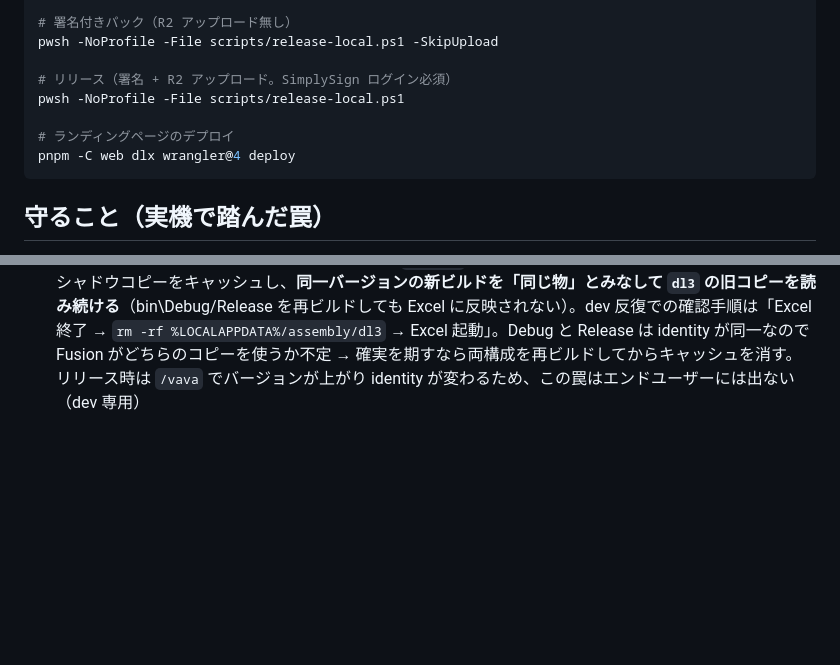
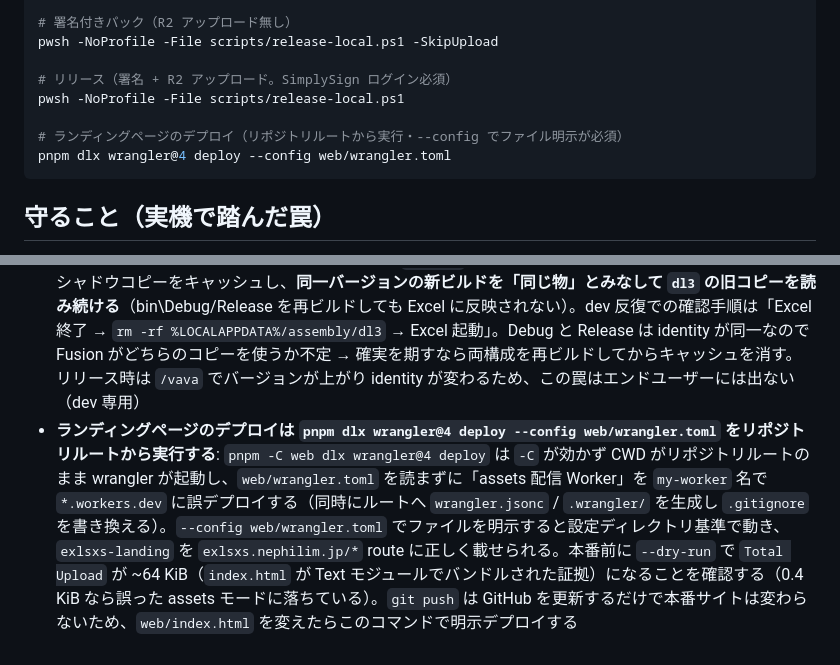
Before and after one commit to 1llum1n4t1s/EXLSXS, a Markdown page: CLAUDE.md, 2 parts joined by grey strips. GitHub-like rendering; blank space fills up the shorter version.

Commit message:
docs: ランディングページのデプロイ手順を --config 明示方式に修正
pnpm -C web dlx wrangler@4 deploy は -C が効かず CWD がルートのまま
実行され、web/wrangler.toml を読まずに my-worker を workers.dev へ
誤デプロイする。--config web/wrangler.toml でファイルを明示する正しい
手順と、実機で踏んだ罠を CLAUDE.md に記録。

Co-Authored-By: Claude Opus 4.8 (1M context) <noreply@anthropic.com>

````diff
--- a/CLAUDE.md
+++ b/CLAUDE.md
@@ -24,8 +24,8 @@ pwsh -NoProfile -File scripts/release-local.ps1 -SkipUpload
 # リリース（署名 + R2 アップロード。SimplySign ログイン必須）
 pwsh -NoProfile -File scripts/release-local.ps1
 
-# ランディングページのデプロイ
-pnpm -C web dlx wrangler@4 deploy
+# ランディングページのデプロイ（リポジトリルートから実行・--config でファイル明示が必須）
+pnpm dlx wrangler@4 deploy --config web/wrangler.toml
 ```
 
 ## 守ること（実機で踏んだ罠）
@@ -41,3 +41,4 @@ pnpm -C web dlx wrangler@4 deploy
   - **(2) `.slnx` 側**: VSTO プロジェクト行は `<Project Path="EXLSXS/EXLSXS.csproj" />` と **Type 属性なし** で書く。Type 属性なしだと VS は拡張子で C# 基底型を判定し csproj の `<ProjectTypeGuids>`（`{BAA0C2D2};{FAE04EC0}` の 2 段チェーン）を読んでフレーバーをアグリゲートする。`Type="{BAA0C2D2-...}"` を付けると**外側フレーバー GUID だけ**が指定され基底型が欠けてアグリゲーションが壊れ「読み込みに失敗しました」になる（過去にこの Type 属性を回避策として入れていたが逆効果だった）。
   - 検証: `EXLSXS.csproj` を直接開く / `.slnx`（Type 無し）を開く のどちらでも `ソリューション 'EXLSXS' (3/3 のプロジェクト)` で EXLSXS が Excel ホストノード付きでロードされること。SDK のホスト/テストは Type 属性不要。
 - **リボン/コードを変えたら `%LOCALAPPDATA%\assembly\dl3` を消してから Excel を起動して動作確認する**: EXLSXS は strong-name 付き + バージョン固定 (`1.0.2.0`) なので、VSTO/Fusion はアセンブリ identity でシャドウコピーをキャッシュし、**同一バージョンの新ビルドを「同じ物」とみなして `dl3` の旧コピーを読み続ける**（bin\Debug/Release を再ビルドしても Excel に反映されない）。dev 反復での確認手順は「Excel 終了 → `rm -rf %LOCALAPPDATA%/assembly/dl3` → Excel 起動」。Debug と Release は identity が同一なので Fusion がどちらのコピーを使うか不定 → 確実を期すなら両構成を再ビルドしてからキャッシュを消す。リリース時は `/vava` でバージョンが上がり identity が変わるため、この罠はエンドユーザーには出ない（dev 専用）
+- **ランディングページのデプロイは `pnpm dlx wrangler@4 deploy --config web/wrangler.toml` をリポジトリルートから実行する**: `pnpm -C web dlx wrangler@4 deploy` は `-C` が効かず CWD がリポジトリルートのまま wrangler が起動し、`web/wrangler.toml` を読まずに「assets 配信 Worker」を `my-worker` 名で `*.workers.dev` に誤デプロイする（同時にルートへ `wrangler.jsonc` / `.wrangler/` を生成し `.gitignore` を書き換える）。`--config web/wrangler.toml` でファイルを明示すると設定ディレクトリ基準で動き、`exlsxs-landing` を `exlsxs.nephilim.jp/*` route に正しく載せられる。本番前に `--dry-run` で `Total Upload` が ~64 KiB（`index.html` が Text モジュールでバンドルされた証拠）になることを確認する（0.4 KiB なら誤った assets モードに落ちている）。`git push` は GitHub を更新するだけで本番サイトは変わらないため、`web/index.html` を変えたらこのコマンドで明示デプロイする
````
